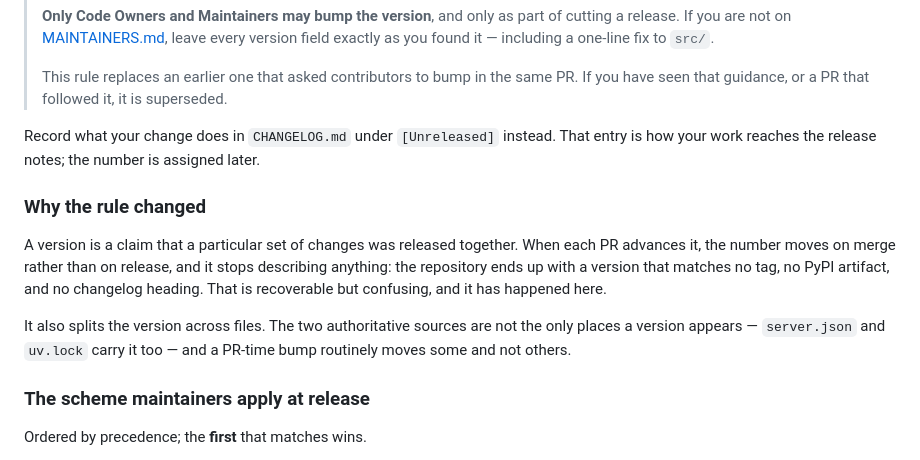
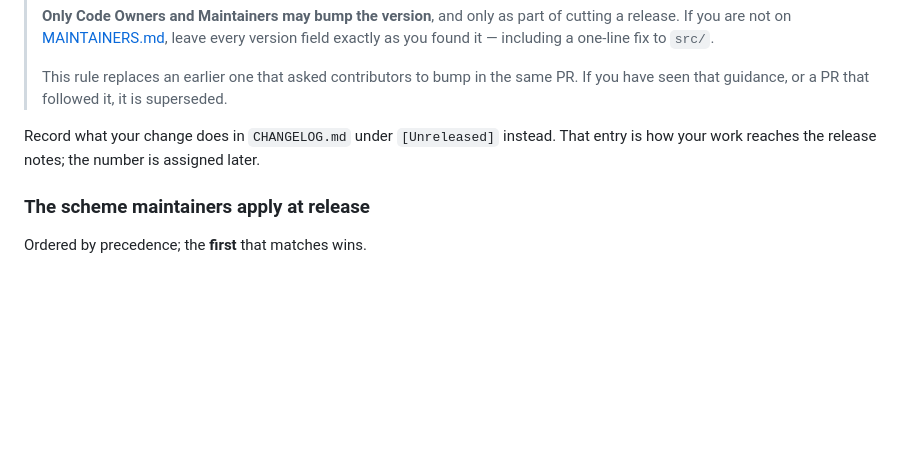
Before and after one commit to Frisian-MCP/frisian-mcp, a Markdown page: CONTRIBUTING.md, the part around the change. Drawn GitHub-style; blank space fills up the shorter version.

Commit message:
update: update wording for CONTRIBUTING.md

```diff
--- a/CONTRIBUTING.md
+++ b/CONTRIBUTING.md
@@ -220,17 +220,6 @@ Coverage is measured but not gated at a hard threshold. Aim to keep coverage abo
 Record what your change does in `CHANGELOG.md` under `[Unreleased]` instead. That entry is
 how your work reaches the release notes; the number is assigned later.
 
-### Why the rule changed
-
-A version is a claim that a particular set of changes was released together. When each PR
-advances it, the number moves on merge rather than on release, and it stops describing
-anything: the repository ends up with a version that matches no tag, no PyPI artifact, and
-no changelog heading. That is recoverable but confusing, and it has happened here.
-
-It also splits the version across files. The two authoritative sources are not the only
-places a version appears — `server.json` and `uv.lock` carry it too — and a PR-time bump
-routinely moves some and not others.
-
 ### The scheme maintainers apply at release
 
 Ordered by precedence; the **first** that matches wins.
```
